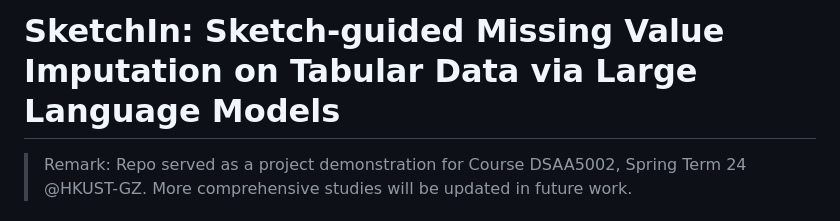
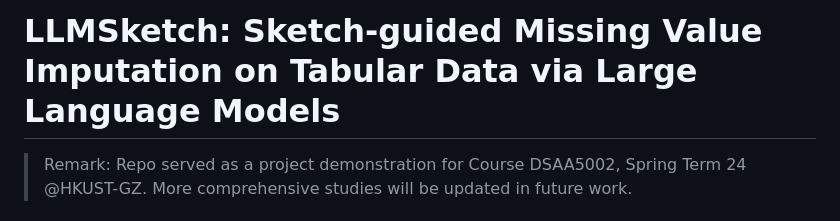
Before and after one commit to tigerlcl/llm-sketch, a Markdown page: README.md, the part around the change. Drawn GitHub-style.

```diff
--- a/README.md
+++ b/README.md
@@ -1,4 +1,4 @@
-# SketchIn: Sketch-guided Missing Value Imputation on Tabular Data via Large Language Models
+# LLMSketch: Sketch-guided Missing Value Imputation on Tabular Data via Large Language Models
 
 > Remark: Repo served as a project demonstration for Course DSAA5002, Spring Term 24 @HKUST-GZ. More comprehensive studies will be updated in future work.
 
```
